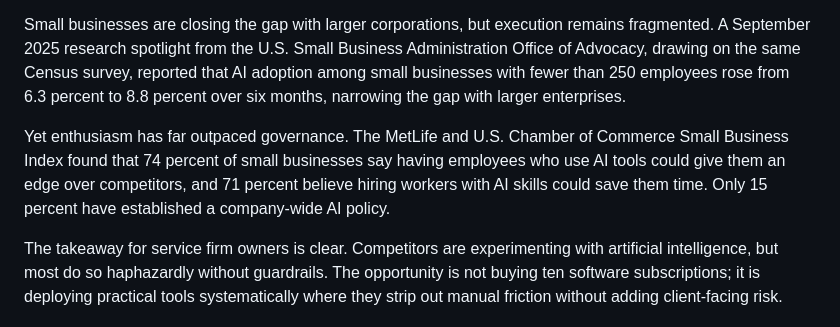
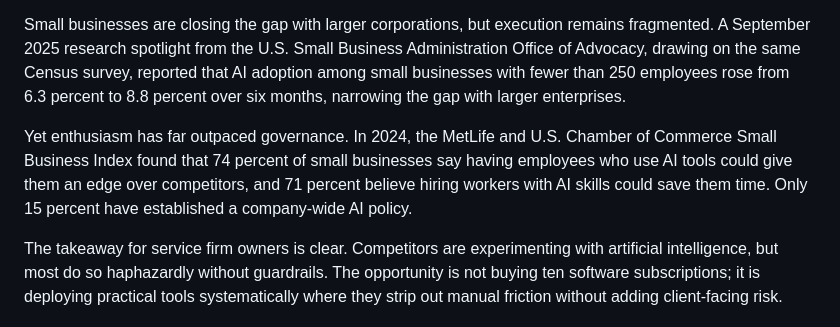
Before and after one commit to mdipresreyes-lab/dipriva-website, a Markdown page: content/blog/where-should-a-20-person-firm-use-ai-first.md, the part around the change. Drawn GitHub-style.

Commit message:
Date the MetLife and Chamber AI stats to 2024 in the 20-person firm post
Co-Authored-By: Claude Opus 5.5 <noreply@anthropic.com>
Claude-Session: https://claude.ai/code/session_01TPWGQKMZ4xXoZcacqDHaYL

```diff
--- a/content/blog/where-should-a-20-person-firm-use-ai-first.md
+++ b/content/blog/where-should-a-20-person-firm-use-ai-first.md
@@ -17,7 +17,7 @@ The federal data reveals a clear divide in how firms are navigating this shift.
 
 Small businesses are closing the gap with larger corporations, but execution remains fragmented. A September 2025 research spotlight from the U.S. Small Business Administration Office of Advocacy, drawing on the same Census survey, reported that AI adoption among small businesses with fewer than 250 employees rose from 6.3 percent to 8.8 percent over six months, narrowing the gap with larger enterprises.
 
-Yet enthusiasm has far outpaced governance. The MetLife and U.S. Chamber of Commerce Small Business Index found that 74 percent of small businesses say having employees who use AI tools could give them an edge over competitors, and 71 percent believe hiring workers with AI skills could save them time. Only 15 percent have established a company-wide AI policy.
+Yet enthusiasm has far outpaced governance. In 2024, the MetLife and U.S. Chamber of Commerce Small Business Index found that 74 percent of small businesses say having employees who use AI tools could give them an edge over competitors, and 71 percent believe hiring workers with AI skills could save them time. Only 15 percent have established a company-wide AI policy.
 
 The takeaway for service firm owners is clear. Competitors are experimenting with artificial intelligence, but most do so haphazardly without guardrails. The opportunity is not buying ten software subscriptions; it is deploying practical tools systematically where they strip out manual friction without adding client-facing risk.
 
```
